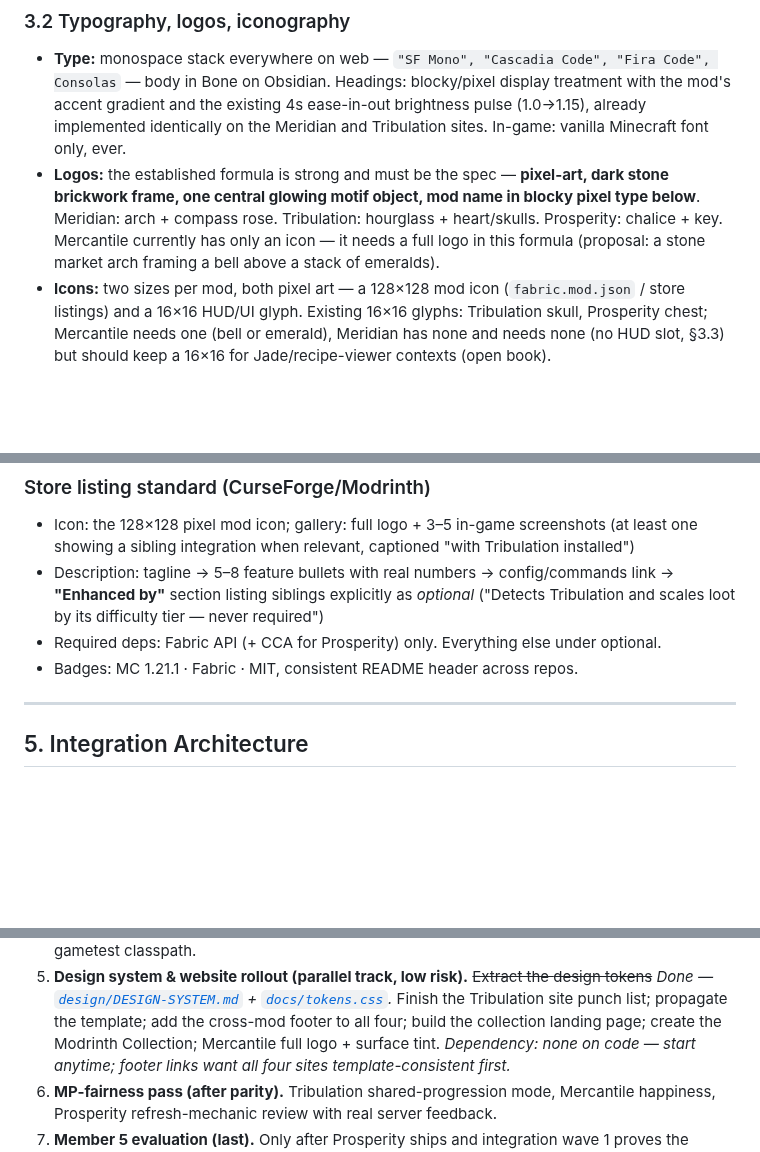
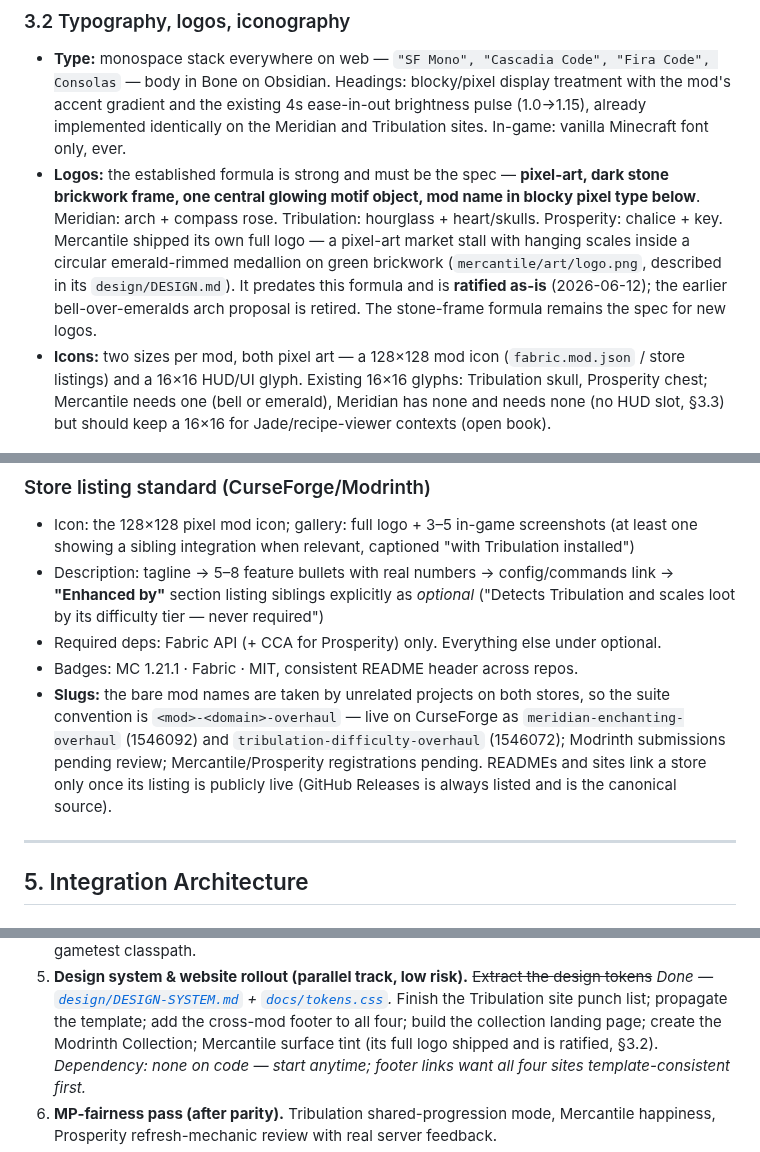
Before and after one commit to rfizzle/concord, a Markdown page: VISION.md, 3 parts joined by grey strips. GitHub-like rendering; blank space fills up the shorter version.

Commit message:
docs(vision): ratify Mercantile's logo; codify store slug convention
- §3.2: Mercantile's shipped market-stall medallion logo is ratified
  as-is; the bell-over-emeralds arch proposal is retired (the stone
  frame formula remains the spec for new logos). Roadmap item reduced
  to the surface tint.
- §4 store listing standard: record the slug convention — the bare mod
  names are taken by unrelated projects on both stores, so the suite
  publishes as <mod>-<domain>-overhaul (meridian-enchanting-overhaul
  and tribulation-difficulty-overhaul already live on CurseForge;
  Modrinth submissions pending review). READMEs/sites link a store only
  once its listing is publicly live.

Co-Authored-By: Claude Fable 5 <noreply@anthropic.com>

```diff
--- a/VISION.md
+++ b/VISION.md
@@ -167,9 +167,12 @@ Rules for coexistence when multiple mods are installed:
 - **Logos:** the established formula is strong and must be the spec — **pixel-art,
   dark stone brickwork frame, one central glowing motif object, mod name in blocky pixel
   type below**. Meridian: arch + compass rose. Tribulation: hourglass + heart/skulls.
-  Prosperity: chalice + key. Mercantile currently has only an icon — it needs a full
-  logo in this formula (proposal: a stone market arch framing a bell above a stack of
-  emeralds).
+  Prosperity: chalice + key. Mercantile shipped its own full logo — a pixel-art
+  market stall with hanging scales inside a circular emerald-rimmed medallion on
+  green brickwork (`mercantile/art/logo.png`, described in its `design/DESIGN.md`).
+  It predates this formula and is **ratified as-is** (2026-06-12); the earlier
+  bell-over-emeralds arch proposal is retired. The stone-frame formula remains
+  the spec for new logos.
 - **Icons:** two sizes per mod, both pixel art — a 128×128 mod icon (`fabric.mod.json` /
   store listings) and a 16×16 HUD/UI glyph. Existing 16×16 glyphs: Tribulation skull,
   Prosperity chest; Mercantile needs one (bell or emerald), Meridian has none and needs
@@ -268,6 +271,12 @@ matching CurseForge listing cross-links.
   Tribulation and scales loot by its difficulty tier — never required")
 - Required deps: Fabric API (+ CCA for Prosperity) only. Everything else under optional.
 - Badges: MC 1.21.1 · Fabric · MIT, consistent README header across repos.
+- **Slugs:** the bare mod names are taken by unrelated projects on both stores, so
+  the suite convention is `<mod>-<domain>-overhaul` — live on CurseForge as
+  `meridian-enchanting-overhaul` (1546092) and `tribulation-difficulty-overhaul`
+  (1546072); Modrinth submissions pending review; Mercantile/Prosperity
+  registrations pending. READMEs and sites link a store only once its listing is
+  publicly live (GitHub Releases is always listed and is the canonical source).
 
 ---
 
@@ -547,7 +556,8 @@ Ordered; each step's dependency noted.
    [`docs/tokens.css`](docs/tokens.css).* Finish the Tribulation site punch list;
    propagate the template;
    add the cross-mod footer to all four; build the collection landing page; create the
-   Modrinth Collection; Mercantile full logo + surface tint.
+   Modrinth Collection; Mercantile surface tint (its full logo shipped and is
+   ratified, §3.2).
    *Dependency: none on code — start anytime; footer links want all four sites
    template-consistent first.*
 6. **MP-fairness pass (after parity).** Tribulation shared-progression mode, Mercantile
```
